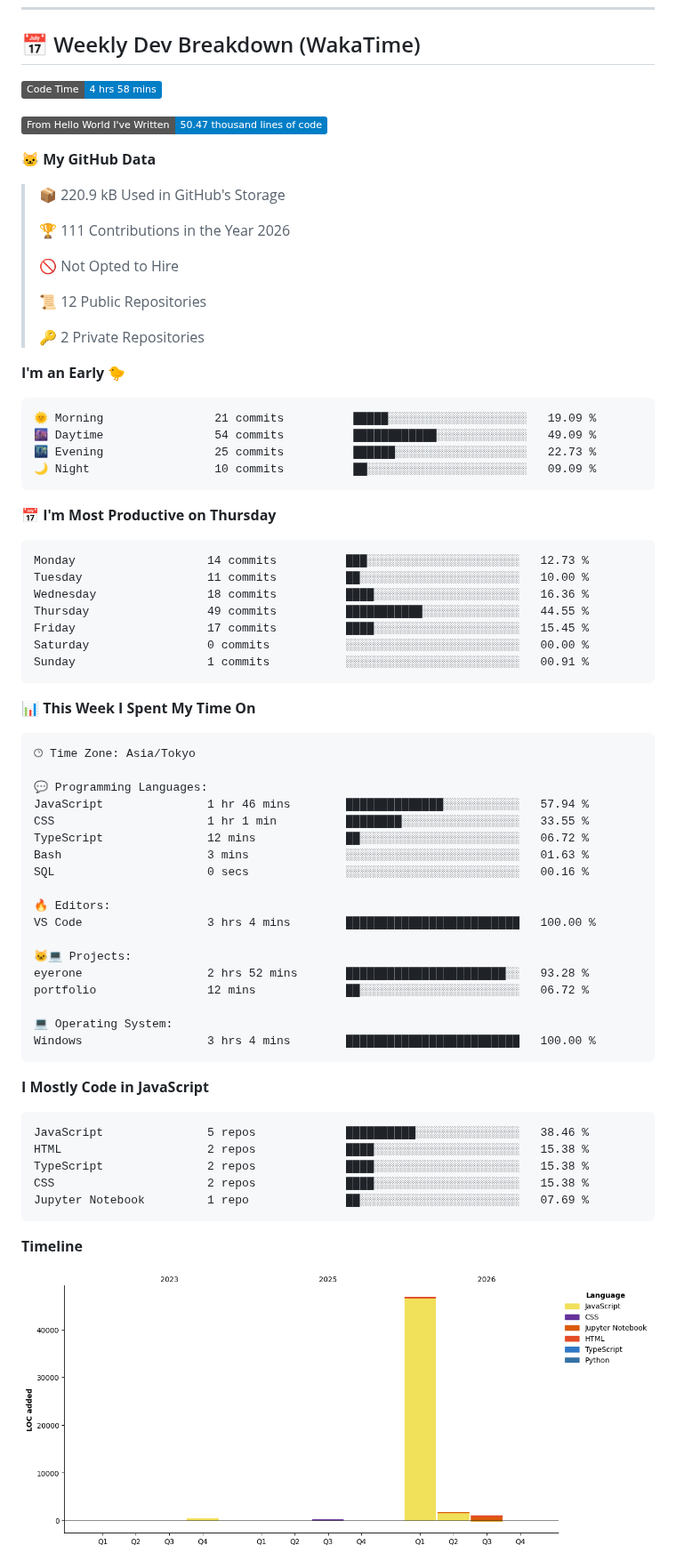
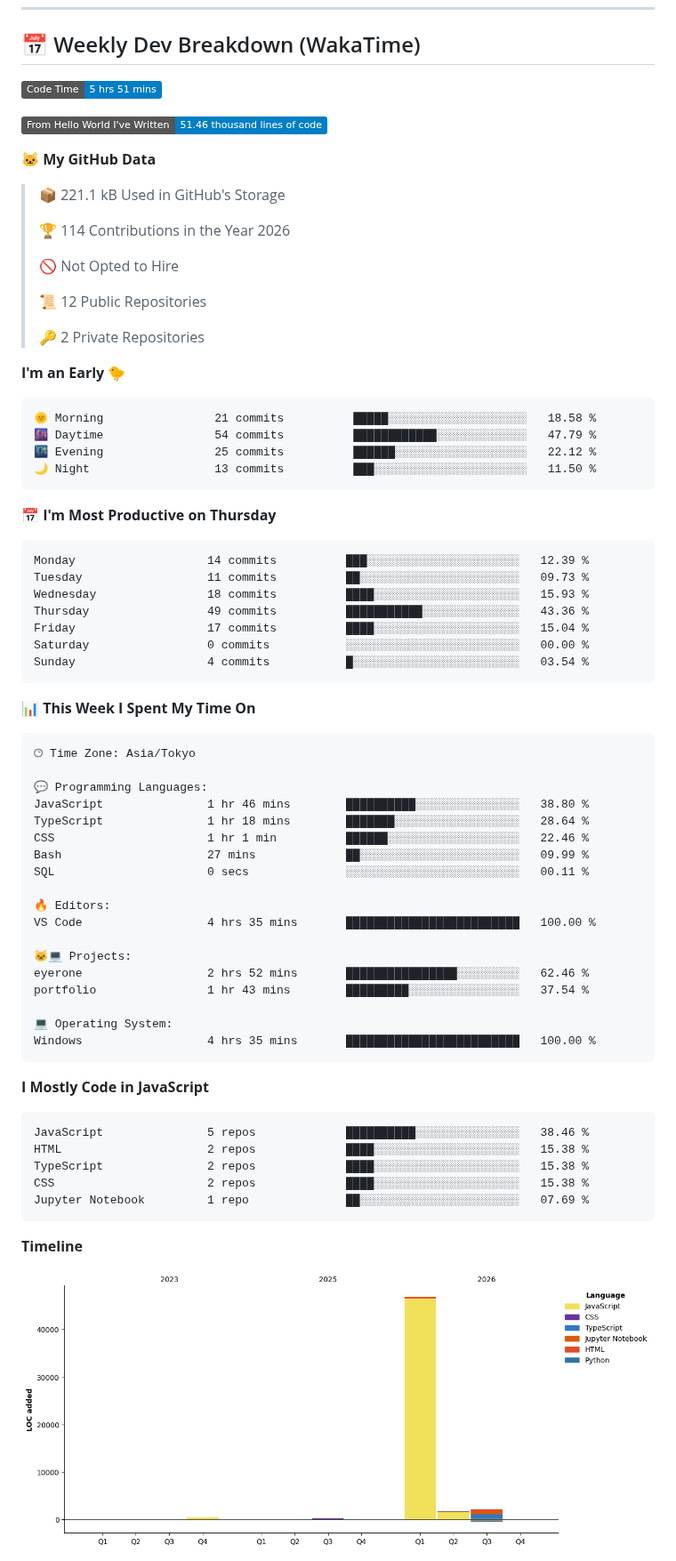
Before and after one commit to Sithija-Kalhara/Sithija-Kalhara, a Markdown page: README.md, the part around one of its changes. Shown at 89% size. GitHub-like rendering; pictures changed too: assets/bar_graph.png; badges without logos.

Commit message:
Updated with Dev Metrics

````diff
--- a/README.md
+++ b/README.md
@@ -149,15 +149,15 @@ Python       ███████████████░░░░░░  75
 ## 📅 Weekly Dev Breakdown (WakaTime)
 
 <!--START_SECTION:waka-->
-![Code Time](http://img.shields.io/badge/Code%20Time-4%20hrs%2058%20mins-blue?style=flat)
+![Code Time](http://img.shields.io/badge/Code%20Time-5%20hrs%2051%20mins-blue?style=flat)
 
-![Lines of code](https://img.shields.io/badge/From%20Hello%20World%20I%27ve%20Written-50.47%20thousand%20lines%20of%20code-blue?style=flat)
+![Lines of code](https://img.shields.io/badge/From%20Hello%20World%20I%27ve%20Written-51.46%20thousand%20lines%20of%20code-blue?style=flat)
 
 **🐱 My GitHub Data**
 
-> 📦 220.9 kB Used in GitHub's Storage
+> 📦 221.1 kB Used in GitHub's Storage
  >
-> 🏆 111 Contributions in the Year 2026
+> 🏆 114 Contributions in the Year 2026
  >
 > 🚫 Not Opted to Hire
  >
@@ -168,21 +168,21 @@ Python       ███████████████░░░░░░  75
 **I'm an Early 🐤**
 
 ```text
-🌞 Morning                21 commits          █████░░░░░░░░░░░░░░░░░░░░   19.09 %
-🌆 Daytime                54 commits          ████████████░░░░░░░░░░░░░   49.09 %
-🌃 Evening                25 commits          ██████░░░░░░░░░░░░░░░░░░░   22.73 %
-🌙 Night                  10 commits          ██░░░░░░░░░░░░░░░░░░░░░░░   09.09 %
+🌞 Morning                21 commits          █████░░░░░░░░░░░░░░░░░░░░   18.58 %
+🌆 Daytime                54 commits          ████████████░░░░░░░░░░░░░   47.79 %
+🌃 Evening                25 commits          ██████░░░░░░░░░░░░░░░░░░░   22.12 %
+🌙 Night                  13 commits          ███░░░░░░░░░░░░░░░░░░░░░░   11.50 %
 ```
 📅 **I'm Most Productive on Thursday**
 
 ```text
-Monday                   14 commits          ███░░░░░░░░░░░░░░░░░░░░░░   12.73 %
-Tuesday                  11 commits          ██░░░░░░░░░░░░░░░░░░░░░░░   10.00 %
-Wednesday                18 commits          ████░░░░░░░░░░░░░░░░░░░░░   16.36 %
-Thursday                 49 commits          ███████████░░░░░░░░░░░░░░   44.55 %
-Friday                   17 commits          ████░░░░░░░░░░░░░░░░░░░░░   15.45 %
+Monday                   14 commits          ███░░░░░░░░░░░░░░░░░░░░░░   12.39 %
+Tuesday                  11 commits          ██░░░░░░░░░░░░░░░░░░░░░░░   09.73 %
+Wednesday                18 commits          ████░░░░░░░░░░░░░░░░░░░░░   15.93 %
+Thursday                 49 commits          ███████████░░░░░░░░░░░░░░   43.36 %
+Friday                   17 commits          ████░░░░░░░░░░░░░░░░░░░░░   15.04 %
 Saturday                 0 commits           ░░░░░░░░░░░░░░░░░░░░░░░░░   00.00 %
-Sunday                   1 commits           ░░░░░░░░░░░░░░░░░░░░░░░░░   00.91 %
+Sunday                   4 commits           █░░░░░░░░░░░░░░░░░░░░░░░░   03.54 %
 ```
 
 
@@ -192,21 +192,21 @@ Sunday                   1 commits           ░░░░░░░░░░░
 🕑︎ Time Zone: Asia/Tokyo
 
 💬 Programming Languages:
-JavaScript               1 hr 46 mins        ██████████████░░░░░░░░░░░   57.94 %
-CSS                      1 hr 1 min          ████████░░░░░░░░░░░░░░░░░   33.55 %
-TypeScript               12 mins             ██░░░░░░░░░░░░░░░░░░░░░░░   06.72 %
-Bash                     3 mins              ░░░░░░░░░░░░░░░░░░░░░░░░░   01.63 %
-SQL                      0 secs              ░░░░░░░░░░░░░░░░░░░░░░░░░   00.16 %
+JavaScript               1 hr 46 mins        ██████████░░░░░░░░░░░░░░░   38.80 %
+TypeScript               1 hr 18 mins        ███████░░░░░░░░░░░░░░░░░░   28.64 %
+CSS                      1 hr 1 min          ██████░░░░░░░░░░░░░░░░░░░   22.46 %
+Bash                     27 mins             ██░░░░░░░░░░░░░░░░░░░░░░░   09.99 %
+SQL                      0 secs              ░░░░░░░░░░░░░░░░░░░░░░░░░   00.11 %
 
 🔥 Editors:
-VS Code                  3 hrs 4 mins        █████████████████████████   100.00 %
+VS Code                  4 hrs 35 mins       █████████████████████████   100.00 %
 
 🐱‍💻 Projects:
-eyerone                  2 hrs 52 mins       ███████████████████████░░   93.28 %
-portfolio                12 mins             ██░░░░░░░░░░░░░░░░░░░░░░░   06.72 %
+eyerone                  2 hrs 52 mins       ████████████████░░░░░░░░░   62.46 %
+portfolio                1 hr 43 mins        █████████░░░░░░░░░░░░░░░░   37.54 %
 
 💻 Operating System:
-Windows                  3 hrs 4 mins        █████████████████████████   100.00 %
+Windows                  4 hrs 35 mins       █████████████████████████   100.00 %
 ```
 
 **I Mostly Code in JavaScript**
````
Also changed, not shown: other parts of README.md (+1 -1 lines).
